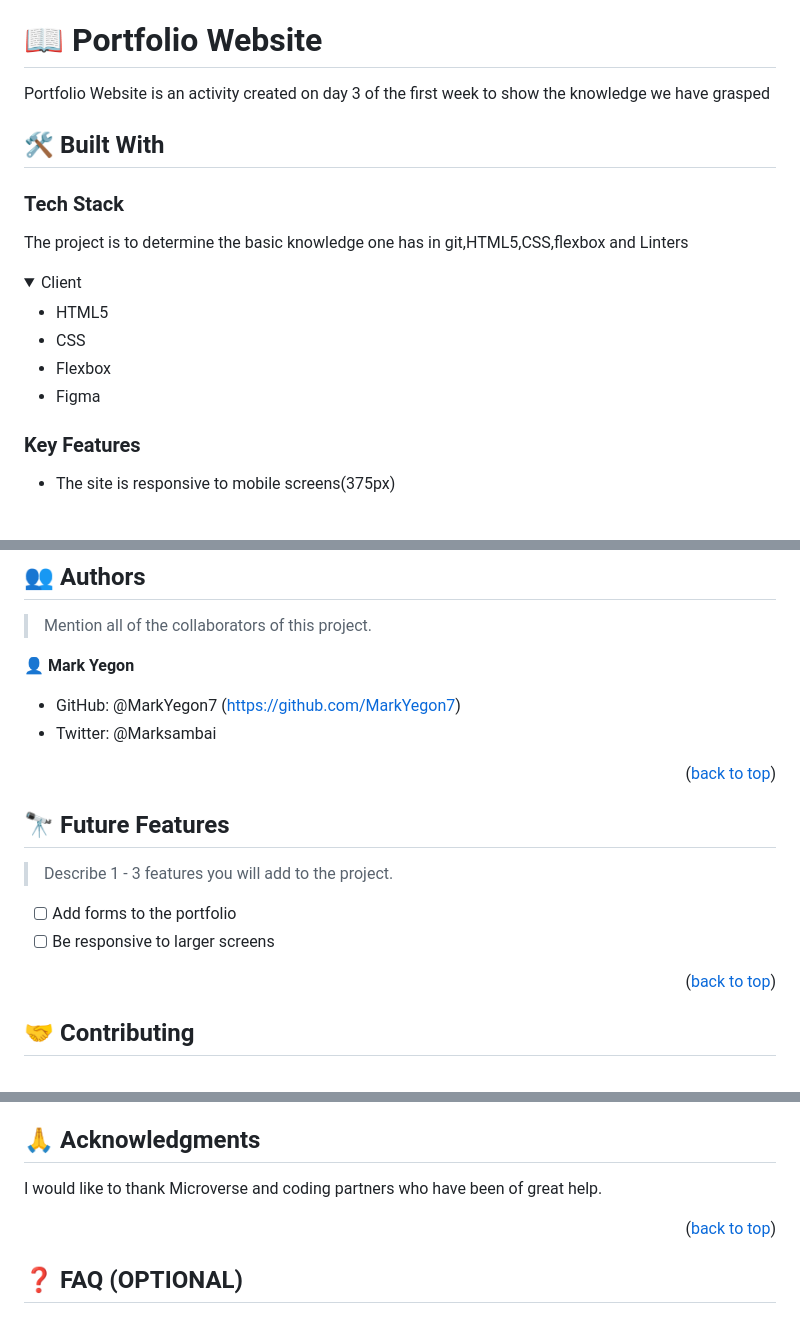
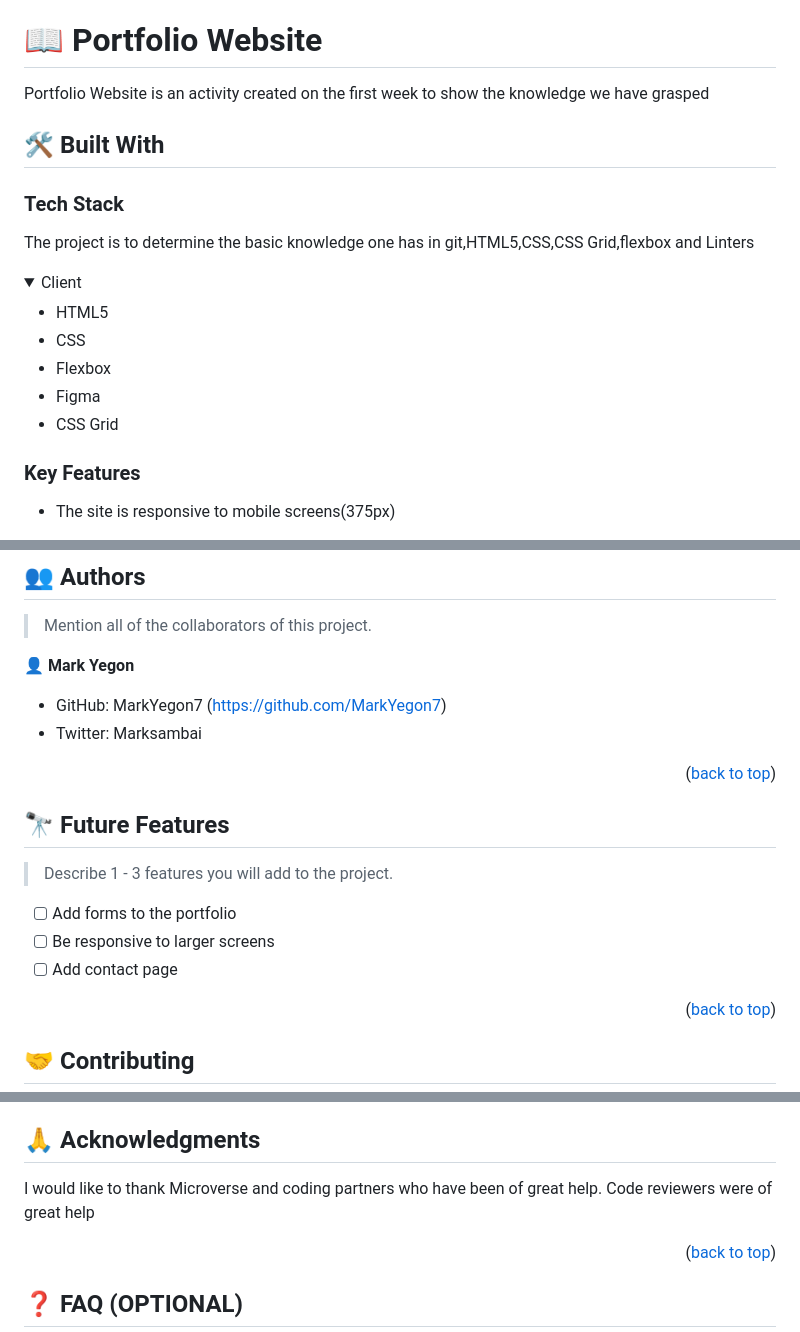
Before and after one commit to MarkYegon7/Portfolio-Website, a Markdown page: README.md, 3 parts joined by grey strips. Rendered like a GitHub page; folded sections open.

```diff
--- a/README.md
+++ b/README.md
@@ -19,13 +19,13 @@
 
 # 📖 Portfolio Website <a name="about-project"></a>
 
-Portfolio Website is an activity created on day 3 of the first week to show the knowledge we have grasped
+Portfolio Website is an activity created on the first week to show the knowledge we have grasped
 
 ## 🛠 Built With <a name="built-with"></a>
 
 ### Tech Stack <a name="tech-stack"></a>
 
-The project is to determine the basic knowledge one has in git,HTML5,CSS,flexbox and Linters
+The project is to determine the basic knowledge one has in git,HTML5,CSS,CSS Grid,flexbox and Linters
 
 <details>
   <summary>Client</summary>
@@ -34,6 +34,7 @@ The project is to determine the basic knowledge one has in git,HTML5,CSS,flexbox
     <li>CSS</li>
     <li>Flexbox</li>
     <li>Figma</li>
+    <li>CSS Grid</li>
   </ul>
 </details>
 
@@ -73,8 +74,8 @@ Clone this repository to your desired folder:git@github.com:MarkYegon7/Portfolio
 
 👤 **Mark Yegon**
 
-- GitHub: @MarkYegon7 (https://github.com/MarkYegon7)
-- Twitter: @Marksambai
+- GitHub: MarkYegon7 (https://github.com/MarkYegon7)
+- Twitter: Marksambai
 
 <p align="right">(<a href="#readme-top">back to top</a>)</p>
 
@@ -85,6 +86,7 @@ Clone this repository to your desired folder:git@github.com:MarkYegon7/Portfolio
 
 - [ ] Add forms to the portfolio
 - [ ] Be responsive to larger screens
+- [ ] Add contact page
 
 <p align="right">(<a href="#readme-top">back to top</a>)</p>
 
@@ -107,6 +109,7 @@ If you like this project feel free to give feedback email:markyegonk@gmail.com
 ## 🙏 Acknowledgments <a name="acknowledgements"></a>
 
 I would like to thank Microverse and coding partners who have been of great help.
+Code reviewers were of great help
 
 <p align="right">(<a href="#readme-top">back to top</a>)</p>
 
```
